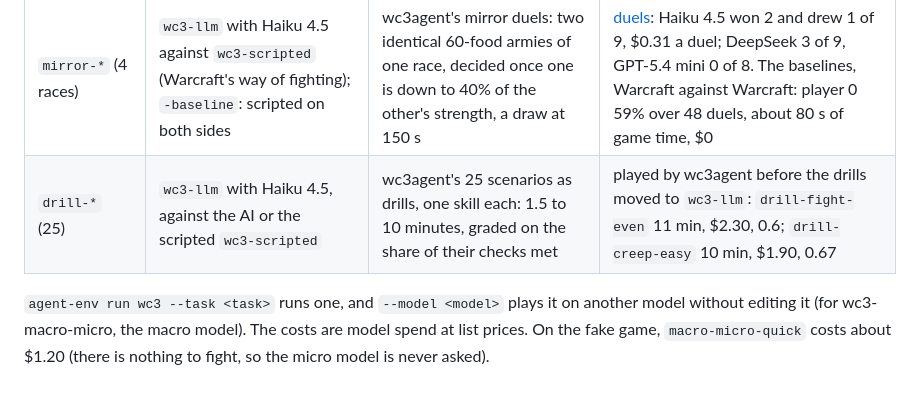
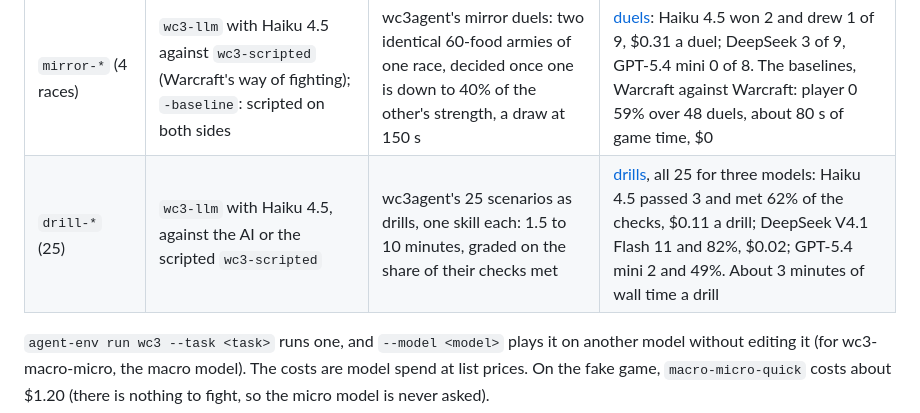
Before and after one commit to earakely-scale/agentenv-wc3-plugin, a Markdown page: README.md, the part around the change. Drawn GitHub-style; blank space fills up the shorter version.

Commit message:
docs(wc3): the drills' measurements in the tasks table
Co-Authored-By: Claude Opus 5.5 <noreply@anthropic.com>

```diff
--- a/README.md
+++ b/README.md
@@ -206,7 +206,7 @@ While a game plays, the env serves a spectator view at `/live`: `agent-env wc3 w
 | `macro-micro-realtime` | wc3agent: Sonnet 5.5 macro, Haiku 4.5 micro | 10 minutes against the normal AI, in realtime, with the game's picture | 11 min, ~$11 |
 | `duel-quick` | two wc3agents, Haiku 4.5 for both models, Human against Orc | 5 minutes, stepped in lockstep, graded per player (`dense`) | 19 min, $4.70 |
 | `mirror-*` (4 races) | `wc3-llm` with Haiku 4.5 against `wc3-scripted` (Warcraft's way of fighting); `-baseline`: scripted on both sides | wc3agent's mirror duels: two identical 60-food armies of one race, decided once one is down to 40% of the other's strength, a draw at 150 s | [duels](docs/evals/duels.md): Haiku 4.5 won 2 and drew 1 of 9, $0.31 a duel; DeepSeek 3 of 9, GPT-5.4 mini 0 of 8. The baselines, Warcraft against Warcraft: player 0 59% over 48 duels, about 80 s of game time, $0 |
-| `drill-*` (25) | `wc3-llm` with Haiku 4.5, against the AI or the scripted `wc3-scripted` | wc3agent's 25 scenarios as drills, one skill each: 1.5 to 10 minutes, graded on the share of their checks met | played by wc3agent before the drills moved to `wc3-llm`: `drill-fight-even` 11 min, $2.30, 0.6; `drill-creep-easy` 10 min, $1.90, 0.67 |
+| `drill-*` (25) | `wc3-llm` with Haiku 4.5, against the AI or the scripted `wc3-scripted` | wc3agent's 25 scenarios as drills, one skill each: 1.5 to 10 minutes, graded on the share of their checks met | [drills](docs/evals/drills.md), all 25 for three models: Haiku 4.5 passed 3 and met 62% of the checks, $0.11 a drill; DeepSeek V4.1 Flash 11 and 82%, $0.02; GPT-5.4 mini 2 and 49%. About 3 minutes of wall time a drill |
 
 `agent-env run wc3 --task <task>` runs one, and `--model <model>` plays it on another model without editing it (for
 wc3-macro-micro, the macro model). The costs are model spend at list prices. On the fake game, `macro-micro-quick`
```
